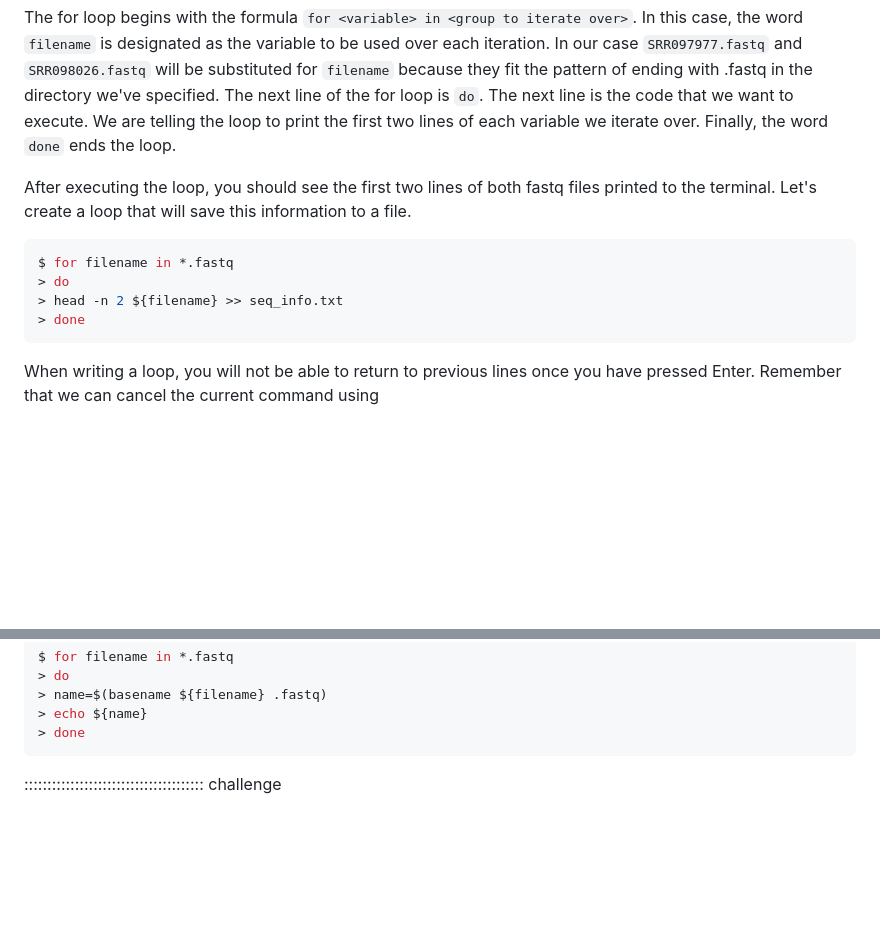
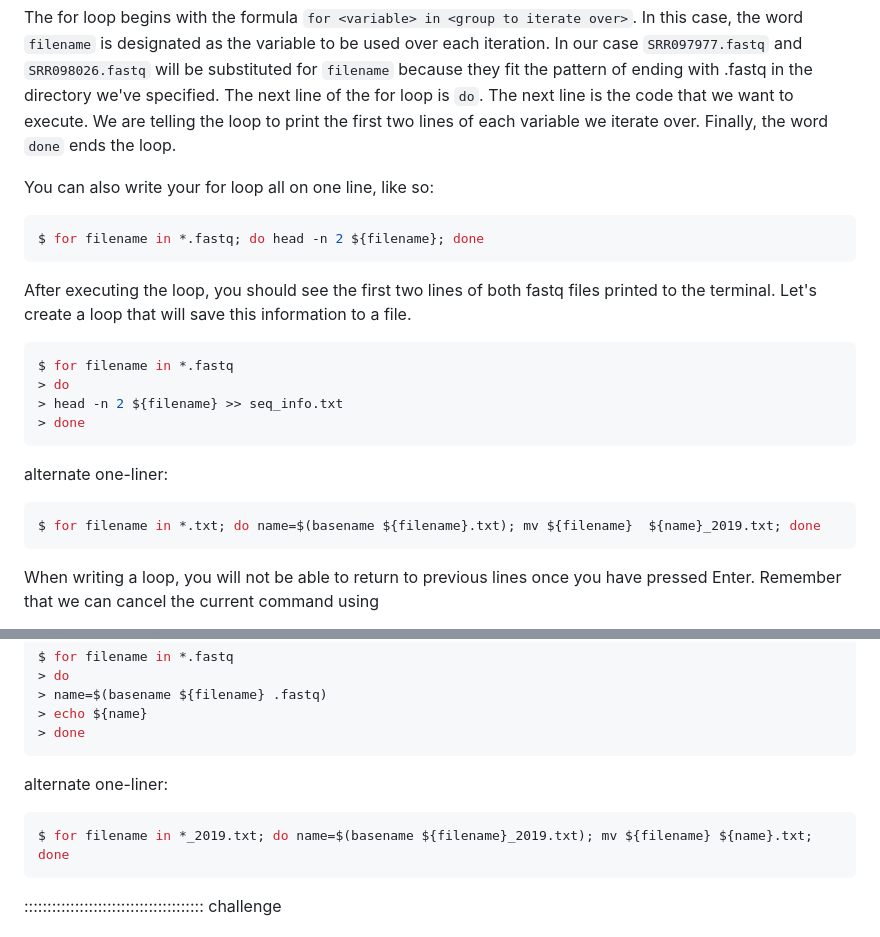
Before and after one commit to jlchang/2024-06-21-unix-shell-lesson, a Markdown page: episodes/04-redirection.md, 2 parts joined by grey strips. Rendered like a GitHub page; blank space fills up the shorter version.

Commit message:
add for loop one-liners

````diff
--- a/episodes/04-redirection.md
+++ b/episodes/04-redirection.md
@@ -580,6 +580,12 @@ because they fit the pattern of ending with .fastq in the directory we've specif
 the code that we want to execute. We are telling the loop to print the first two lines of each variable we iterate over. Finally, the
 word `done` ends the loop.
 
+You can also write your for loop all on one line, like so:
+
+```bash
+$ for filename in *.fastq; do head -n 2 ${filename}; done
+```
+
 After executing the loop, you should see the first two lines of both fastq files printed to the terminal. Let's create a loop that
 will save this information to a file.
 
@@ -588,6 +594,11 @@ $ for filename in *.fastq
 > do
 > head -n 2 ${filename} >> seq_info.txt
 > done
+```
+
+alternate one-liner:
+```bash
+$ for filename in *.txt; do name=$(basename ${filename}.txt); mv ${filename}  ${name}_2019.txt; done
 ```
 
 When writing a loop, you will not be able to return to previous lines once you have pressed Enter. Remember that we can cancel the current command using
@@ -633,6 +644,11 @@ $ for filename in *.fastq
 > name=$(basename ${filename} .fastq)
 > echo ${name}
 > done
+```
+
+alternate one-liner:
+```bash
+$ for filename in *_2019.txt; do name=$(basename ${filename}_2019.txt); mv ${filename} ${name}.txt; done
 ```
 
 :::::::::::::::::::::::::::::::::::::::  challenge
````
